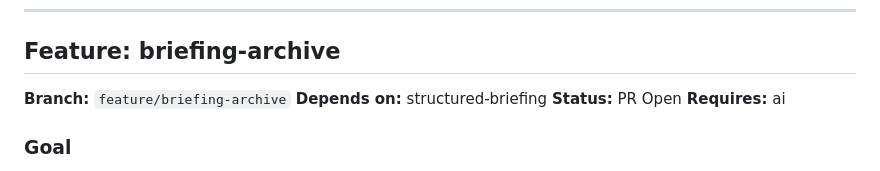
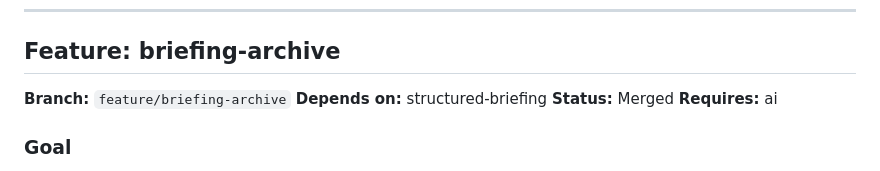
Before and after one commit to Psaphon/morning-brief, a Markdown page: docs/DEVPLAN.md, the part around the change. Drawn GitHub-style.

Commit message:
chore: update briefing-archive status to Merged

```diff
--- a/docs/DEVPLAN.md
+++ b/docs/DEVPLAN.md
@@ -507,7 +507,7 @@ Close the three credit-drain attack vectors in the research Worker (open CORS, c
 
 **Branch:** `feature/briefing-archive`
 **Depends on:** structured-briefing
-**Status:** PR Open
+**Status:** Merged
 **Requires:** ai
 
 ### Goal
```
